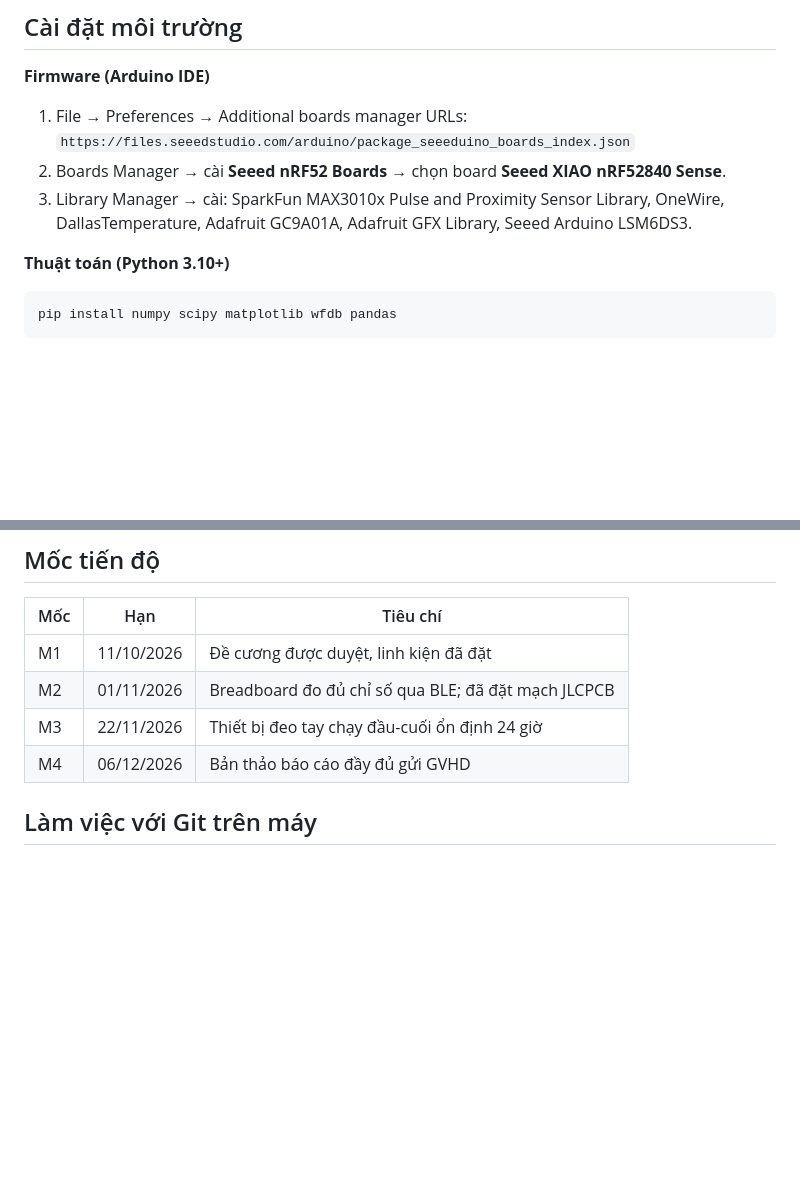
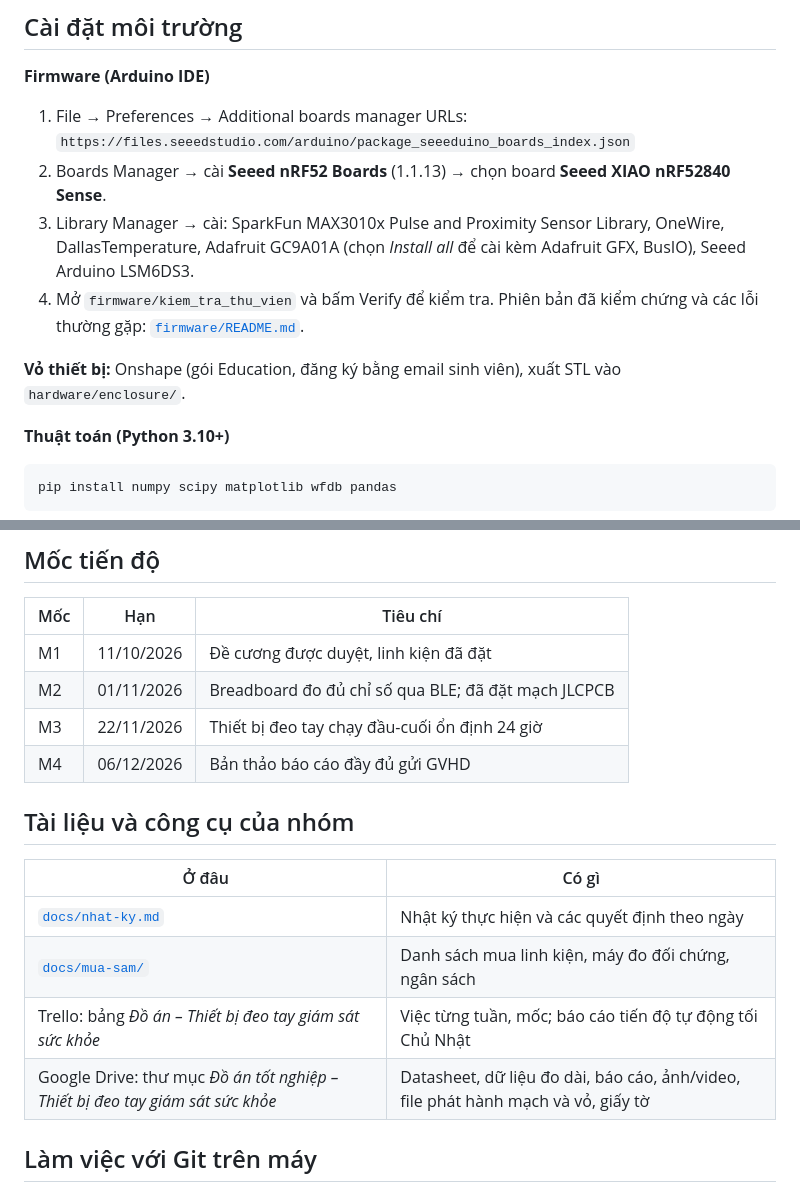
Before and after one commit to Doantheodoisuckhoe/Thietbitheodoisuckhoe, a Markdown page: README.md, 2 parts joined by grey strips. GitHub-like rendering; blank space fills up the shorter version.

````diff
--- a/README.md
+++ b/README.md
@@ -48,9 +48,13 @@ App Android (Flutter) ──Internet──► Server (FastAPI + PostgreSQL)
 **Firmware (Arduino IDE)**
 1. File → Preferences → Additional boards manager URLs:
    `https://files.seeedstudio.com/arduino/package_seeeduino_boards_index.json`
-2. Boards Manager → cài **Seeed nRF52 Boards** → chọn board **Seeed XIAO nRF52840 Sense**.
+2. Boards Manager → cài **Seeed nRF52 Boards** (1.1.13) → chọn board **Seeed XIAO nRF52840 Sense**.
 3. Library Manager → cài: SparkFun MAX3010x Pulse and Proximity Sensor Library, OneWire,
-   DallasTemperature, Adafruit GC9A01A, Adafruit GFX Library, Seeed Arduino LSM6DS3.
+   DallasTemperature, Adafruit GC9A01A (chọn *Install all* để cài kèm Adafruit GFX, BusIO), Seeed Arduino LSM6DS3.
+4. Mở `firmware/kiem_tra_thu_vien` và bấm Verify để kiểm tra. Phiên bản đã kiểm chứng và các lỗi
+   thường gặp: [`firmware/README.md`](firmware/README.md).
+
+**Vỏ thiết bị:** Onshape (gói Education, đăng ký bằng email sinh viên), xuất STL vào `hardware/enclosure/`.
 
 **Thuật toán (Python 3.10+)**
 ```
@@ -65,6 +69,15 @@ pip install numpy scipy matplotlib wfdb pandas
 | M2 | 01/11/2026 | Breadboard đo đủ chỉ số qua BLE; đã đặt mạch JLCPCB |
 | M3 | 22/11/2026 | Thiết bị đeo tay chạy đầu-cuối ổn định 24 giờ |
 | M4 | 06/12/2026 | Bản thảo báo cáo đầy đủ gửi GVHD |
+
+## Tài liệu và công cụ của nhóm
+
+| Ở đâu | Có gì |
+|---|---|
+| [`docs/nhat-ky.md`](docs/nhat-ky.md) | Nhật ký thực hiện và các quyết định theo ngày |
+| [`docs/mua-sam/`](docs/mua-sam/) | Danh sách mua linh kiện, máy đo đối chứng, ngân sách |
+| Trello: bảng *Đồ án – Thiết bị đeo tay giám sát sức khỏe* | Việc từng tuần, mốc; báo cáo tiến độ tự động tối Chủ Nhật |
+| Google Drive: thư mục *Đồ án tốt nghiệp – Thiết bị đeo tay giám sát sức khỏe* | Datasheet, dữ liệu đo dài, báo cáo, ảnh/video, file phát hành mạch và vỏ, giấy tờ |
 
 ## Làm việc với Git trên máy
 
````
Also changed, not shown: docs/nhat-ky.md (added, +26 -0 lines).
